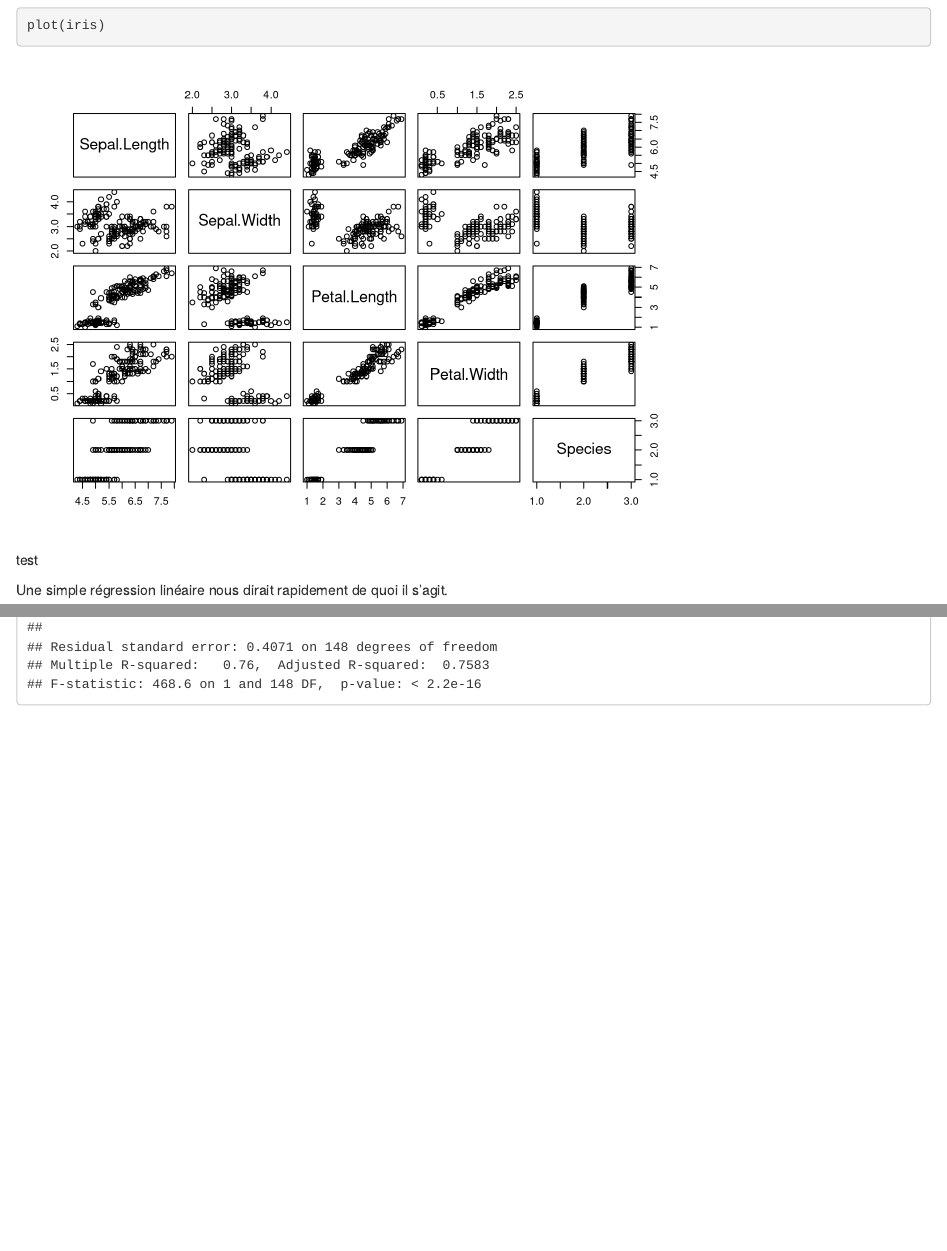
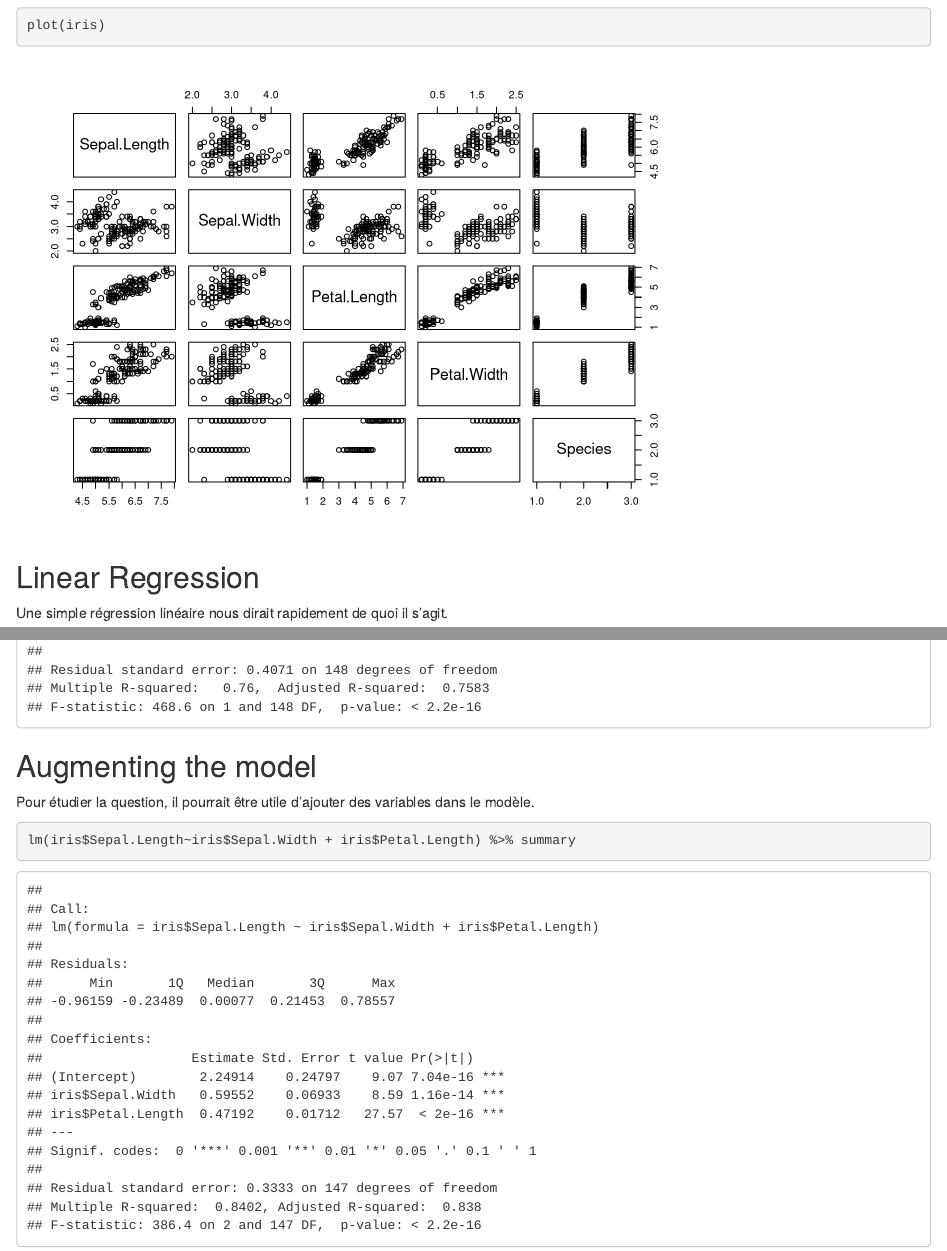
Before and after one commit to obiwenobi/rprojet, an R Markdown document (rmd.Rmd): the page in a window 1100 px wide, from 1660 px down, and a second part further down, joined at a grey line. Rendered offline with R 4.5, knitr and Pandoc, with nearby package versions.

Commit message:
Augmented linear regression

````diff
--- a/rmd.Rmd
+++ b/rmd.Rmd
@@ -43,7 +43,7 @@ Je me demande s'il existe un lien entre deux variables
 plot(iris)
 ```
 
-test
+## Linear Regression
 
 Une simple régression linéaire nous dirait rapidement de quoi il s'agit.
 
@@ -51,3 +51,11 @@ Une simple régression linéaire nous dirait rapidement de quoi il s'agit.
 
 lm(iris$Sepal.Length~iris$Petal.Length) %>% summary
 ```
+
+## Augmenting the model
+
+Pour étudier la question, il pourrait être utile d'ajouter des variables dans le modèle.
+
+```{r}
+lm(iris$Sepal.Length~iris$Sepal.Width + iris$Petal.Length) %>% summary
+```
````
Also changed, not shown: rmd.html (added).
